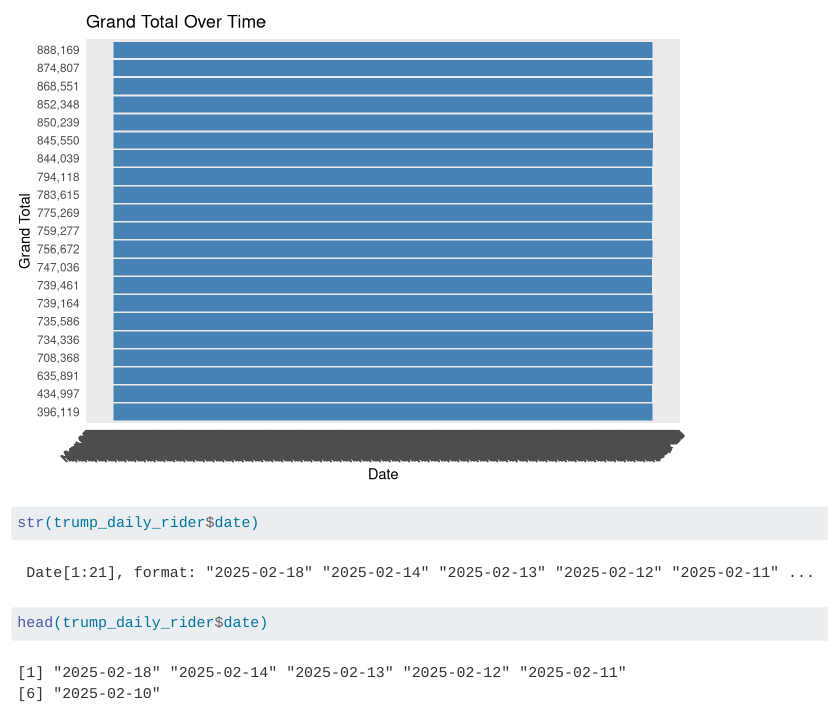
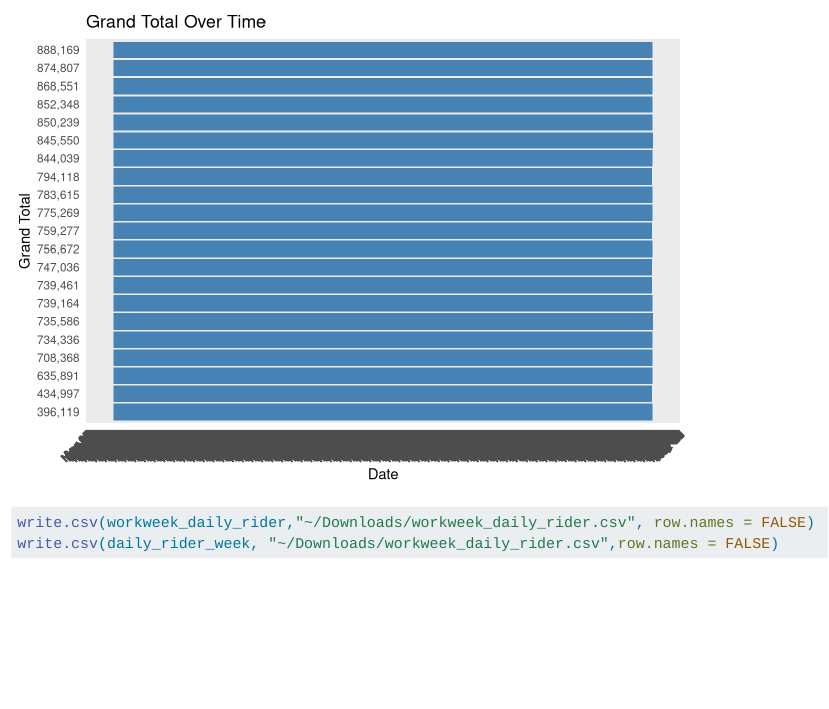
Before and after one commit to ejalil/capstone_ej, a Quarto document (rider.qmd): the page in a window 1100 px wide, from 1280 px down. Rendered offline with R 4.5, knitr and Pandoc in place of Quarto, with nearby package versions; long lines of code are wrapped; column names are cleaned by a stand-in for the janitor package.

Commit message:
Update rider.qmd

````diff
--- a/rider.qmd
+++ b/rider.qmd
@@ -62,6 +62,6 @@ ggplot(trump_daily_rider, aes(x = date, y = grand_total)) +
 ```
 
 ```{r}
-str(trump_daily_rider$date)
-head(trump_daily_rider$date)
+write.csv(workweek_daily_rider,"~/Downloads/workweek_daily_rider.csv", row.names = FALSE)
+write.csv(daily_rider_week, "~/Downloads/workweek_daily_rider.csv",row.names = FALSE)
 ```
````
